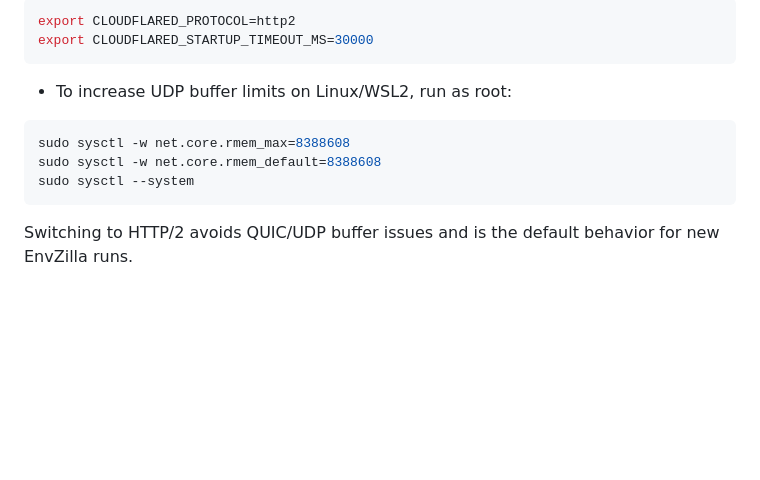
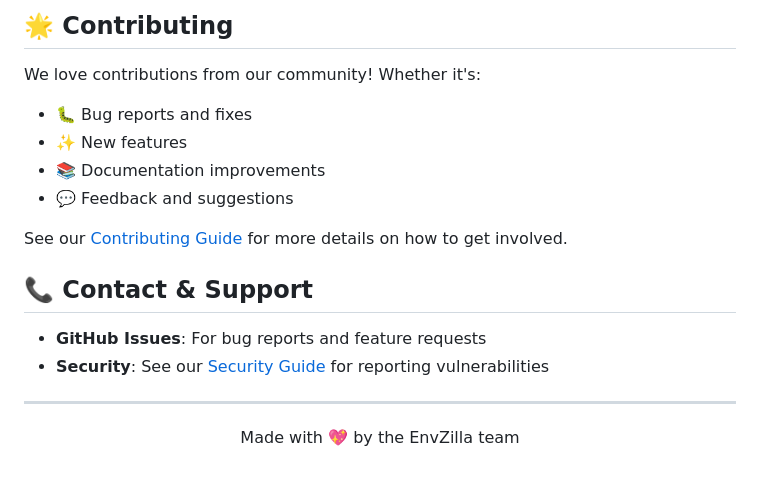
Before and after one commit to EnvZilla/envzilla, a Markdown page: README.md, the part around the change printed below. Rendered like a GitHub page; blank space fills up the shorter version.

````diff
--- a/README.md
+++ b/README.md
@@ -82,15 +147,22 @@ If you see logs mentioning QUIC or UDP buffer sizes (for example: "failed to suf
 
-```bash
-export CLOUDFLARED_PROTOCOL=http2
-export CLOUDFLARED_STARTUP_TIMEOUT_MS=30000
-```
+## 🌟 Contributing
 
-- To increase UDP buffer limits on Linux/WSL2, run as root:
+We love contributions from our community! Whether it's:
 
-```bash
-sudo sysctl -w net.core.rmem_max=8388608
-sudo sysctl -w net.core.rmem_default=8388608
-sudo sysctl --system
-```
+- 🐛 Bug reports and fixes
+- ✨ New features
+- 📚 Documentation improvements
+- 💬 Feedback and suggestions
 
-Switching to HTTP/2 avoids QUIC/UDP buffer issues and is the default behavior for new EnvZilla runs.
+See our [Contributing Guide](./CONTRIBUTING.md) for more details on how to get involved.
+
+## 📞 Contact & Support
+
+- **GitHub Issues**: For bug reports and feature requests
+- **Security**: See our [Security Guide](./SECURITY.md) for reporting vulnerabilities
+
+---
+
+<p align="center">
+  Made with 💖 by the EnvZilla team
+</p>
````
Also changed, not shown: other parts of README.md (+111 -46 lines), public/architecture-diagram.png (added), 1 other file.
